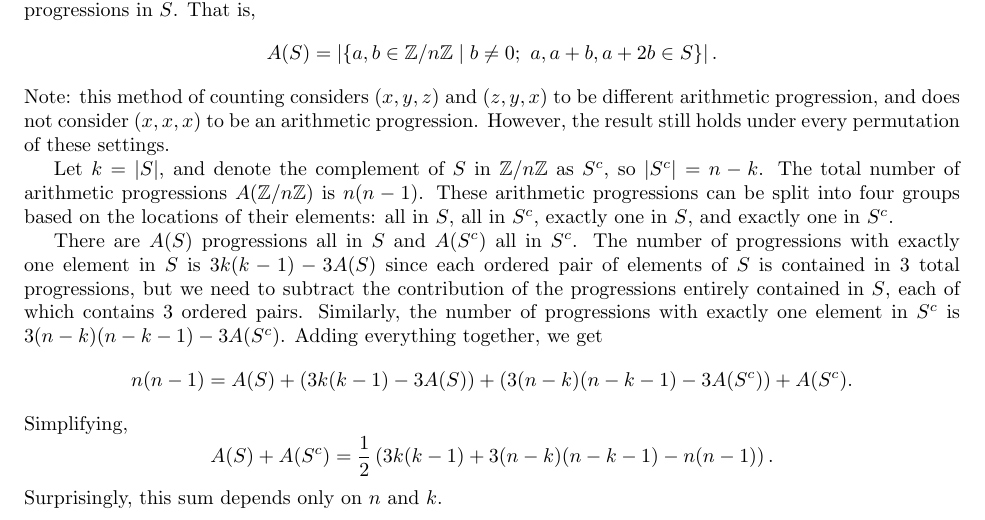
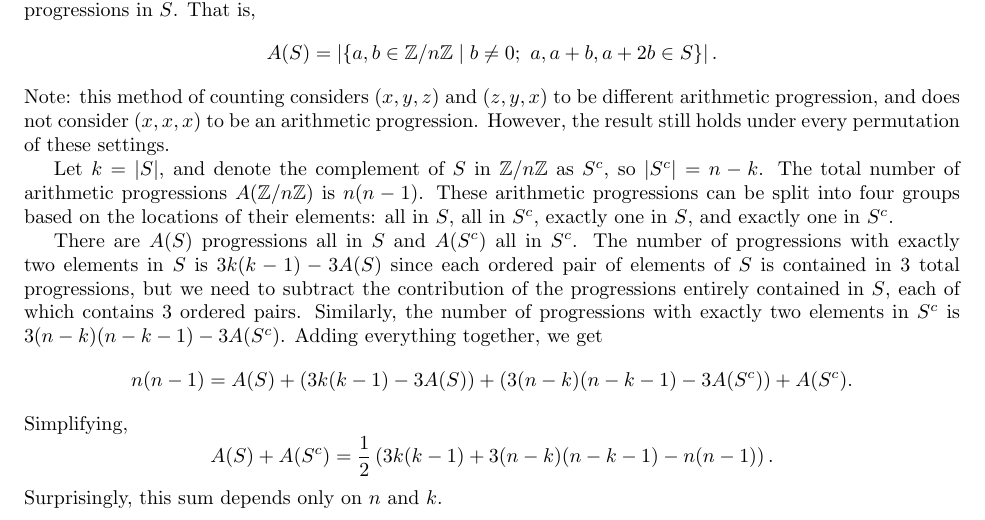
Before and after one commit to afuous/surim-2018, a LaTeX document (ap-sum.tex): part of the page, cut so that both start at the same text. Compiled offline with pdfLaTeX.

Commit message:
Fix mistake

```diff
--- a/ap-sum.tex
+++ b/ap-sum.tex
@@ -24,7 +24,7 @@
 
 	Let $k = \abs{S}$, and denote the complement of $S$ in $\Z/n\Z$ as $S^c$, so $\abs{S^c} = n - k$. The total number of arithmetic progressions $A(\Z/n\Z)$ is $n(n-1)$. These arithmetic progressions can be split into four groups based on the locations of their elements: all in $S$, all in $S^c$, exactly one in $S$, and exactly one in $S^c$.
 
-	There are $A(S)$ progressions all in $S$ and $A(S^c)$ all in $S^c$. The number of progressions with exactly one element in $S$ is $3k(k-1) - 3A(S)$ since each ordered pair of elements of $S$ is contained in $3$ total progressions, but we need to subtract the contribution of the progressions entirely contained in $S$, each of which contains $3$ ordered pairs. Similarly, the number of progressions with exactly one element in $S^c$ is $3(n-k)(n-k-1) - 3A(S^c)$. Adding everything together, we get
+	There are $A(S)$ progressions all in $S$ and $A(S^c)$ all in $S^c$. The number of progressions with exactly two elements in $S$ is $3k(k-1) - 3A(S)$ since each ordered pair of elements of $S$ is contained in $3$ total progressions, but we need to subtract the contribution of the progressions entirely contained in $S$, each of which contains $3$ ordered pairs. Similarly, the number of progressions with exactly two elements in $S^c$ is $3(n-k)(n-k-1) - 3A(S^c)$. Adding everything together, we get
 	\[ n(n-1) = A(S) + (3k(k-1) - 3A(S)) + (3(n-k)(n-k-1) - 3A(S^c)) + A(S^c). \]
 	Simplifying,
 	\[ A(S) + A(S^c) = \f{1}{2}\p{3k(k-1) + 3(n-k)(n-k-1) - n(n-1)}. \]
```
Also changed, not shown: ap-sum.pdf.
